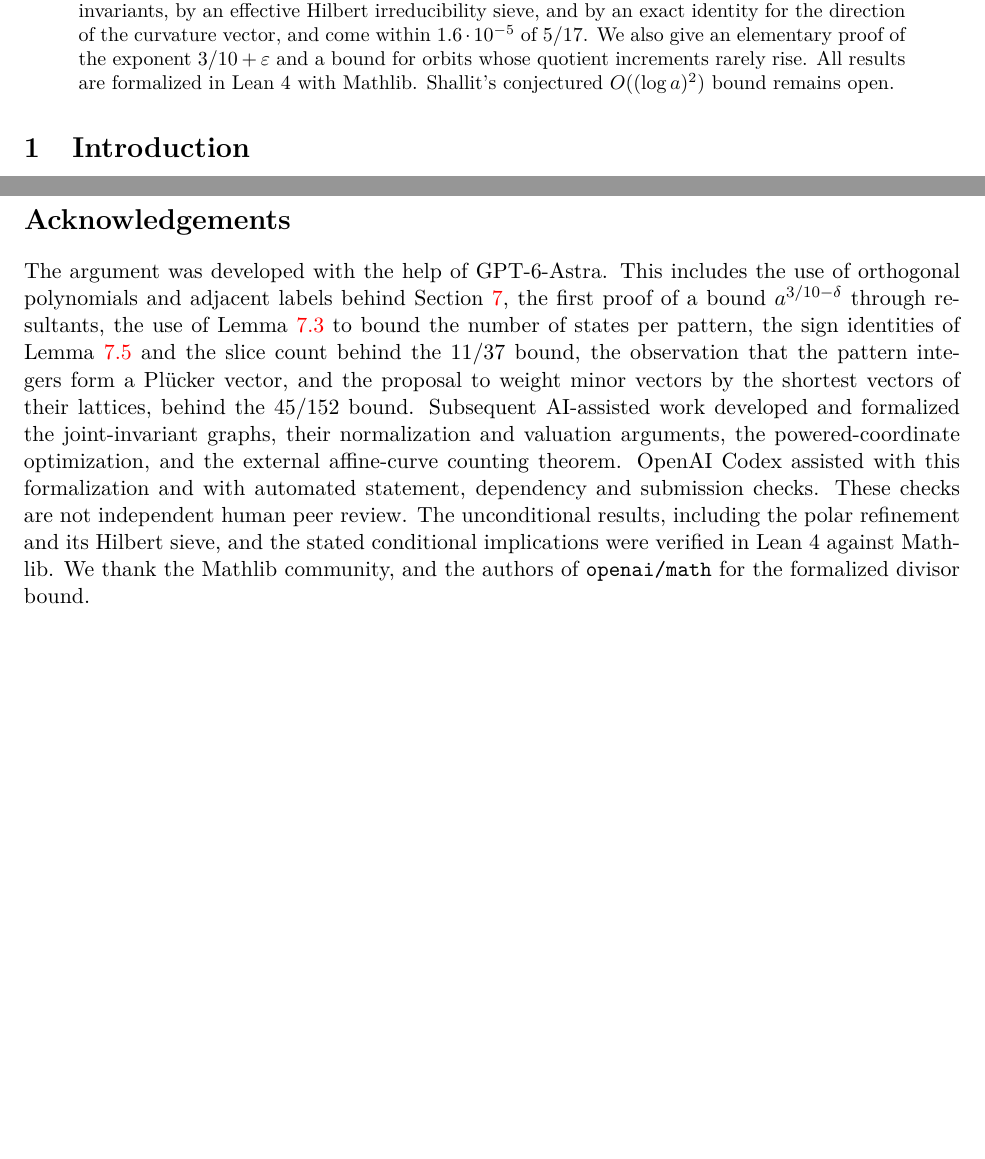
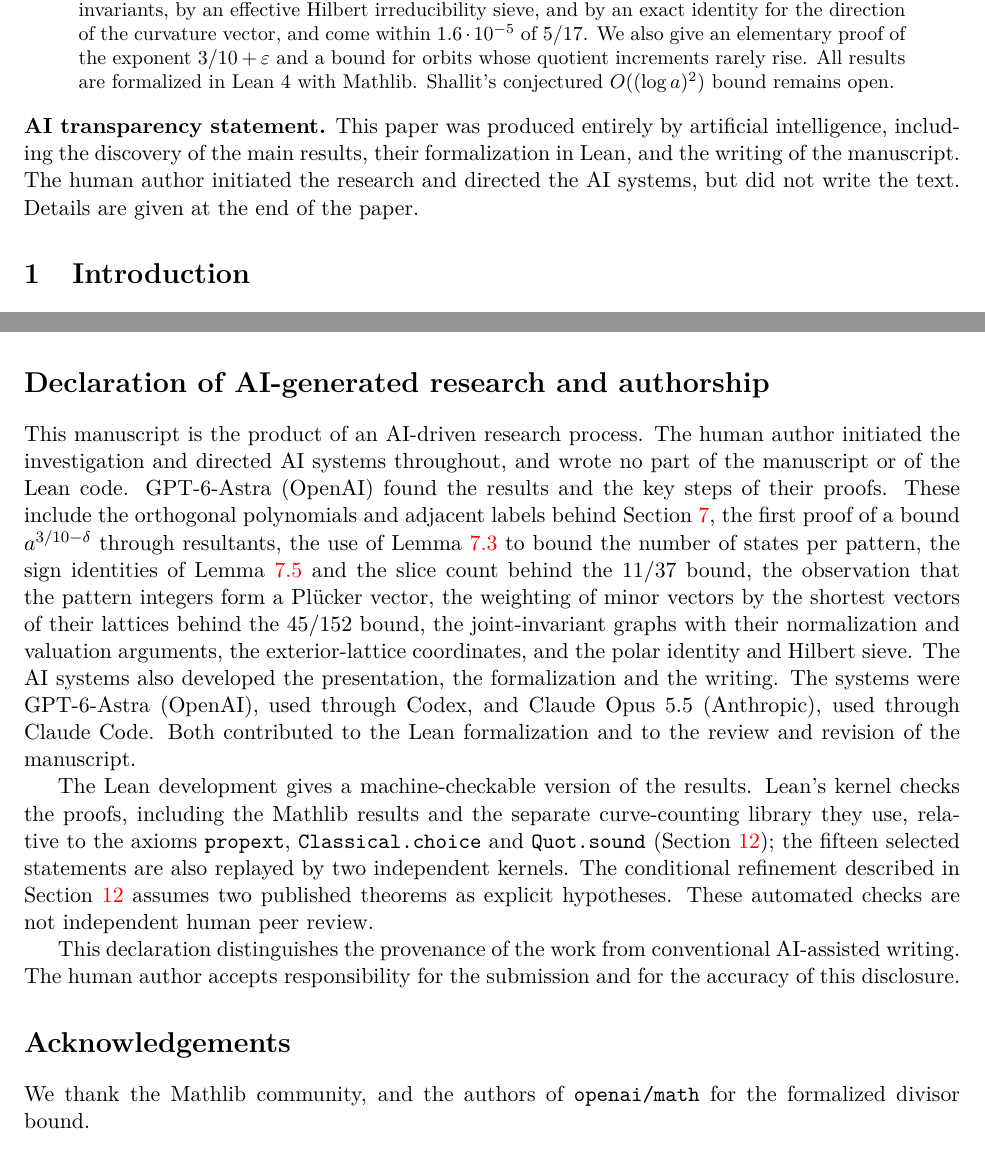
Before and after one commit to jasondavies/pierce-length-bound, a LaTeX paper (paper/pierce_length_bound.tex): two parts of pages 1 and 51 of 52, joined at a grey line, cut so that both start at the same text, the shorter picture padded with empty space. Compiled offline with pdfLaTeX.

Commit message:
Add an AI transparency statement and authorship declaration
State after the abstract that the paper, its results and its Lean
formalization were produced entirely by AI, and replace the AI part of
the acknowledgements with a closing declaration naming GPT-6-Astra (via
Codex) and Claude Opus 5.5 (via Claude Code). Record the same provenance
in formalization.yaml, following the euclid-uniform-processes metadata,
and note in SUBMISSION.md that the Hexagon disclosures should match.

```diff
--- a/paper/pierce_length_bound.tex
+++ b/paper/pierce_length_bound.tex
@@ -44,6 +44,12 @@ elementary proof of the exponent $3/10+\varepsilon$ and a bound for orbits
 whose quotient increments rarely rise. All results are formalized in Lean~4
 with Mathlib. Shallit's conjectured $O((\log a)^2)$ bound remains open.
 \end{abstract}
+
+\noindent\textbf{AI transparency statement.} This paper was produced entirely
+by artificial intelligence, including the discovery of the main results, their
+formalization in Lean, and the writing of the manuscript. The human author
+initiated the research and directed the AI systems, but did not write the text.
+Details are given at the end of the paper.
 
 \section{Introduction}\label{sec:intro}
 
@@ -3645,22 +3651,41 @@ $T^{71^3}-T$. Every reducible sextic has an irreducible factor of degree at
 most three, so $q$ is irreducible. Reduction modulo $71$ preserves degree,
 and Gauss's lemma proves $E_\star$ irreducible over $\mathbb Q$.
 
+\section*{Declaration of AI-generated research and authorship}
+This manuscript is the product of an AI-driven research process. The human
+author initiated the investigation and directed AI systems throughout, and
+wrote no part of the manuscript or of the Lean code. GPT-6-Astra (OpenAI) found
+the results and the key steps of their proofs. These include the orthogonal
+polynomials and adjacent labels behind Section~\ref{sec:patterns}, the first
+proof of a bound $a^{3/10-\delta}$ through resultants, the use of
+Lemma~\ref{lem:multid} to bound the number of states per pattern, the sign
+identities of Lemma~\ref{lem:signs} and the slice count behind the $11/37$
+bound, the observation that the pattern integers form a Pl\"ucker vector, the
+weighting of minor vectors by the shortest vectors of their lattices behind
+the $45/152$ bound, the joint-invariant graphs with their normalization and
+valuation arguments, the exterior-lattice coordinates, and the polar identity
+and Hilbert sieve. The AI systems also developed the presentation, the
+formalization and the writing. The systems were GPT-6-Astra (OpenAI), used
+through Codex, and Claude Opus~5.5 (Anthropic), used through Claude Code. Both
+contributed to the Lean formalization and to the review and revision of the
+manuscript.
+
+The Lean development gives a machine-checkable version of the results. Lean's
+kernel checks the proofs, including the Mathlib results and the separate
+curve-counting library they use, relative to the axioms \lean{propext},
+\lean{Classical.choice} and \lean{Quot.sound} (Section~\ref{sec:lean}); the
+fifteen selected statements are also replayed by two independent kernels. The
+conditional refinement described in Section~\ref{sec:lean} assumes two
+published theorems as explicit hypotheses. These automated checks are not
+independent human peer review.
+
+This declaration distinguishes the provenance of the work from conventional
+AI-assisted writing. The human author accepts responsibility for the
+submission and for the accuracy of this disclosure.
+
 \section*{Acknowledgements}
-The argument was developed with the help of GPT-6-Astra. This includes the use of
-orthogonal polynomials and adjacent labels behind Section~\ref{sec:patterns}, the first proof of a
-bound $a^{3/10-\delta}$ through resultants, the use of Lemma~\ref{lem:multid} to bound the
-number of states per pattern, the sign identities of Lemma~\ref{lem:signs} and the slice count behind
-the $11/37$ bound, the observation that the pattern integers form a Pl\"ucker vector, and the
-proposal to weight minor vectors by the shortest vectors of their lattices, behind the $45/152$
-bound. Subsequent AI-assisted
-work developed and formalized the joint-invariant graphs, their normalization
-and valuation arguments, the powered-coordinate optimization, and the external
-affine-curve counting theorem. OpenAI Codex assisted with this formalization
-and with automated statement, dependency and submission checks. These checks
-are not independent human peer review. The unconditional results, including
-the polar refinement and its Hilbert sieve, and the stated conditional
-implications were verified in Lean~4 against Mathlib. We thank the Mathlib community, and the authors of \lean{openai/math}
-for the formalized divisor bound.
+We thank the Mathlib community, and the authors of \lean{openai/math} for the
+formalized divisor bound.
 
 \begin{thebibliography}{99}
 
```
Also changed, not shown: formalization.yaml (+42 -29 lines), paper/pierce_length_bound.pdf.
